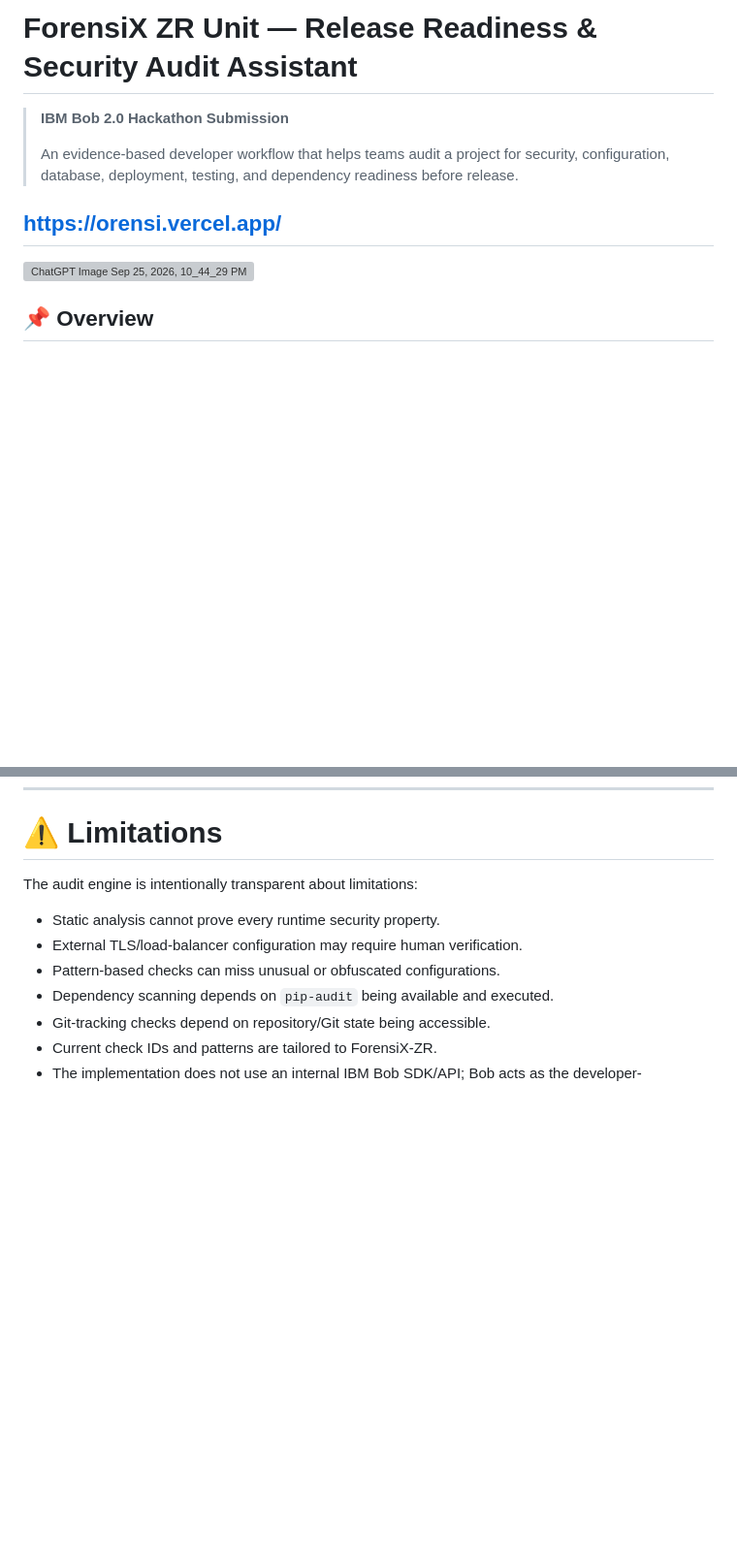
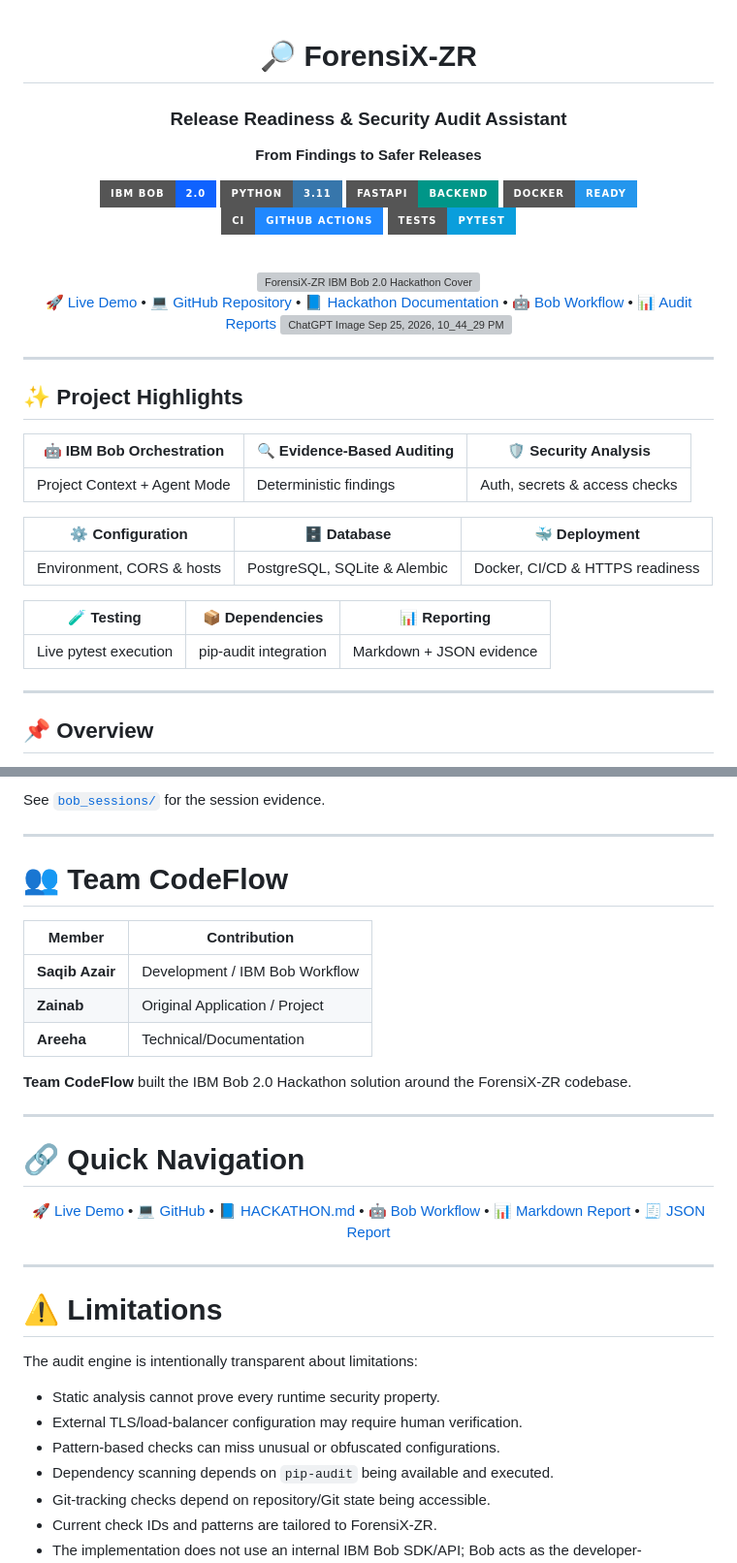
Before and after one commit to zainab021/ForensiX-ZR, a Markdown page: README.md, 2 parts joined by grey strips. Shown at 97% size. Drawn GitHub-style; badges without logos; blank space fills up the shorter version; grey boxes are pictures that could not be loaded.

```diff
--- a/README.md
+++ b/README.md
@@ -1,12 +1,50 @@
-# ForensiX ZR Unit — Release Readiness & Security Audit Assistant
+<div align="center">
 
-> **IBM Bob 2.0 Hackathon Submission**
->
-> An evidence-based developer workflow that helps teams audit a project for security, configuration, database, deployment, testing, and dependency readiness before release.
->
-https://orensi.vercel.app/
+# 🔎 ForensiX-ZR
+
+### Release Readiness & Security Audit Assistant
+
+**From Findings to Safer Releases**
+
+[![IBM Bob 2.0](https://img.shields.io/badge/IBM%20Bob-2.0-0f62fe?style=for-the-badge)](https://www.ibm.com/)
+[![Python](https://img.shields.io/badge/Python-3.11-3776AB?style=for-the-badge&logo=python&logoColor=white)](https://www.python.org/)
+[![FastAPI](https://img.shields.io/badge/FastAPI-Backend-009688?style=for-the-badge&logo=fastapi&logoColor=white)](https://fastapi.tiangolo.com/)
+[![Docker](https://img.shields.io/badge/Docker-Ready-2496ED?style=for-the-badge&logo=docker&logoColor=white)](https://www.docker.com/)
+[![GitHub Actions](https://img.shields.io/badge/CI-GitHub%20Actions-2088FF?style=for-the-badge&logo=githubactions&logoColor=white)](https://github.com/features/actions)
+[![Pytest](https://img.shields.io/badge/Tests-Pytest-0A9EDC?style=for-the-badge)](https://pytest.org/)
+
+<br>
+
+<img src="assets/forensix-zr-cover.png" alt="ForensiX-ZR IBM Bob 2.0 Hackathon Cover" width="100%">
+
+<br>
+
+[🚀 Live Demo](https://orensi.vercel.app/) •
+[💻 GitHub Repository](https://github.com/zainab021/ForensiX-ZR) •
+[📘 Hackathon Documentation](HACKATHON.md) •
+[🤖 Bob Workflow](docs/bob-workflow.md) •
+[📊 Audit Reports](reports/release-readiness-report.md)
+<img width="1672" height="941" alt="ChatGPT Image Sep 25, 2026, 10_44_29 PM" src="https://github.com/user-attachments/assets/92062fa1-9c60-4a2e-96ce-b50f536ca0e1" />
+
+</div>
+
 ---
-<img width="1672" height="941" alt="ChatGPT Image Sep 25, 2026, 10_44_29 PM" src="https://github.com/user-attachments/assets/a6eb66bb-875b-46be-bdcb-3706f8bb08e8" />
+
+## ✨ Project Highlights
+
+| 🤖 IBM Bob Orchestration | 🔍 Evidence-Based Auditing | 🛡️ Security Analysis |
+|---|---|---|
+| Project Context + Agent Mode | Deterministic findings | Auth, secrets & access checks |
+
+| ⚙️ Configuration | 🗄️ Database | 🐳 Deployment |
+|---|---|---|
+| Environment, CORS & hosts | PostgreSQL, SQLite & Alembic | Docker, CI/CD & HTTPS readiness |
+
+| 🧪 Testing | 📦 Dependencies | 📊 Reporting |
+|---|---|---|
+| Live pytest execution | pip-audit integration | Markdown + JSON evidence |
+
+---
 
 ## 📌 Overview
 
@@ -598,3 +729,34 @@ The folder contains screenshots documenting the completed Bob workflow tasks req
+See [`bob_sessions/`](bob_sessions/) for the session evidence.
+
+---
+
+# 👥 Team CodeFlow
+
+| Member | Contribution |
+|---|---|
+| **Saqib Azair** | Development / IBM Bob Workflow |
+| **Zainab** | Original Application / Project |
+| **Areeha** | Technical/Documentation |
+
+**Team CodeFlow** built the IBM Bob 2.0 Hackathon solution around the ForensiX-ZR codebase.
+
+---
+
+# 🔗 Quick Navigation
+
+<div align="center">
+
+[🚀 Live Demo](https://orensi.vercel.app/) •
+[💻 GitHub](https://github.com/zainab021/ForensiX-ZR) •
+[📘 HACKATHON.md](HACKATHON.md) •
+[🤖 Bob Workflow](docs/bob-workflow.md) •
+[📊 Markdown Report](reports/release-readiness-report.md) •
+[🧾 JSON Report](reports/release-readiness-report.json)
+
+</div>
+
+---
+
 # ⚠️ Limitations
 
 The audit engine is intentionally transparent about limitations:
```
Also changed, not shown: other parts of README.md (+96 -9 lines).
